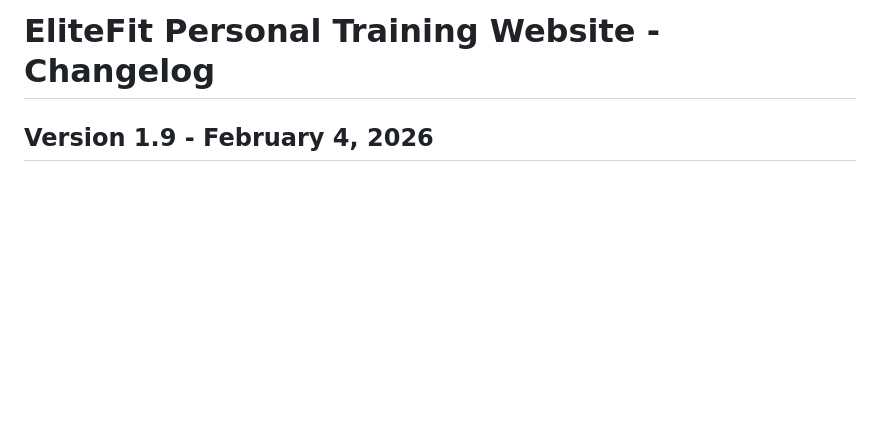
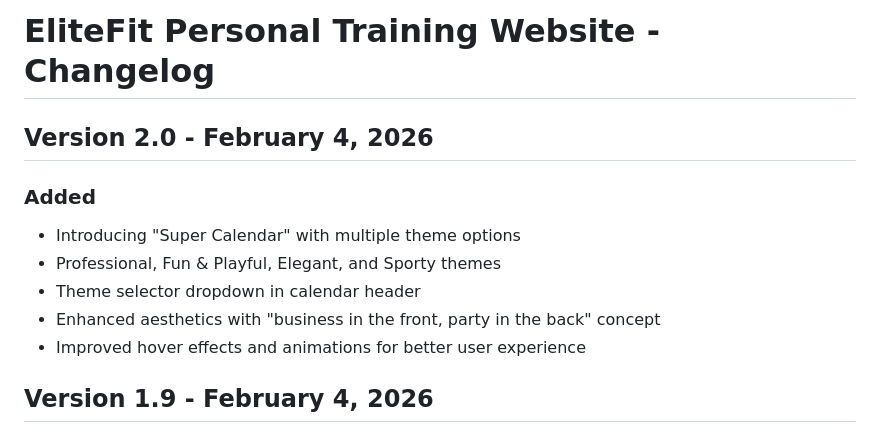
Before and after one commit to realcoachap/testpage-2, a Markdown page: CHANGELOG.md, the part around the change. Drawn GitHub-style; blank space fills up the shorter version.

Commit message:
Update changelog with version 2.0 changes

```diff
--- a/CHANGELOG.md
+++ b/CHANGELOG.md
@@ -1,4 +1,12 @@
 # EliteFit Personal Training Website - Changelog
+
+## Version 2.0 - February 4, 2026
+### Added
+- Introducing "Super Calendar" with multiple theme options
+- Professional, Fun & Playful, Elegant, and Sporty themes
+- Theme selector dropdown in calendar header
+- Enhanced aesthetics with "business in the front, party in the back" concept
+- Improved hover effects and animations for better user experience
 
 ## Version 1.9 - February 4, 2026
 ### Added
```
